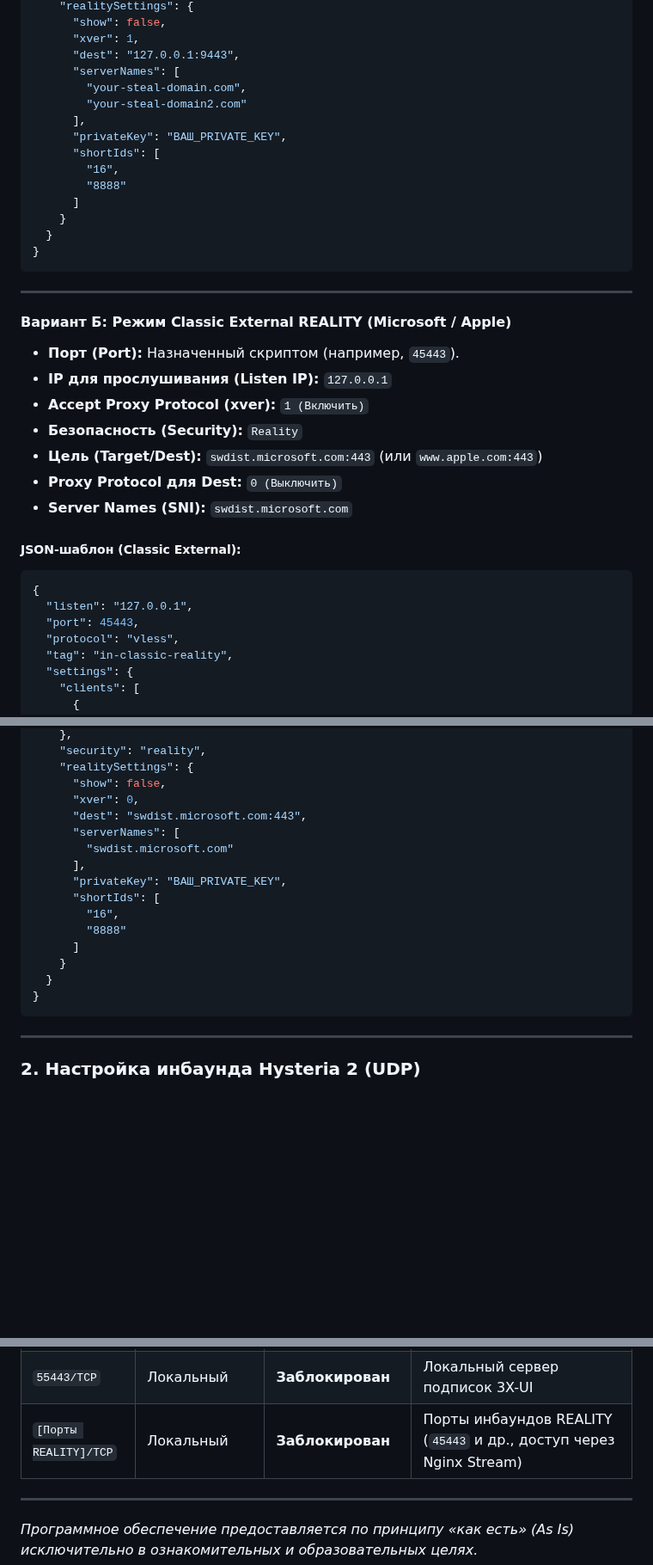
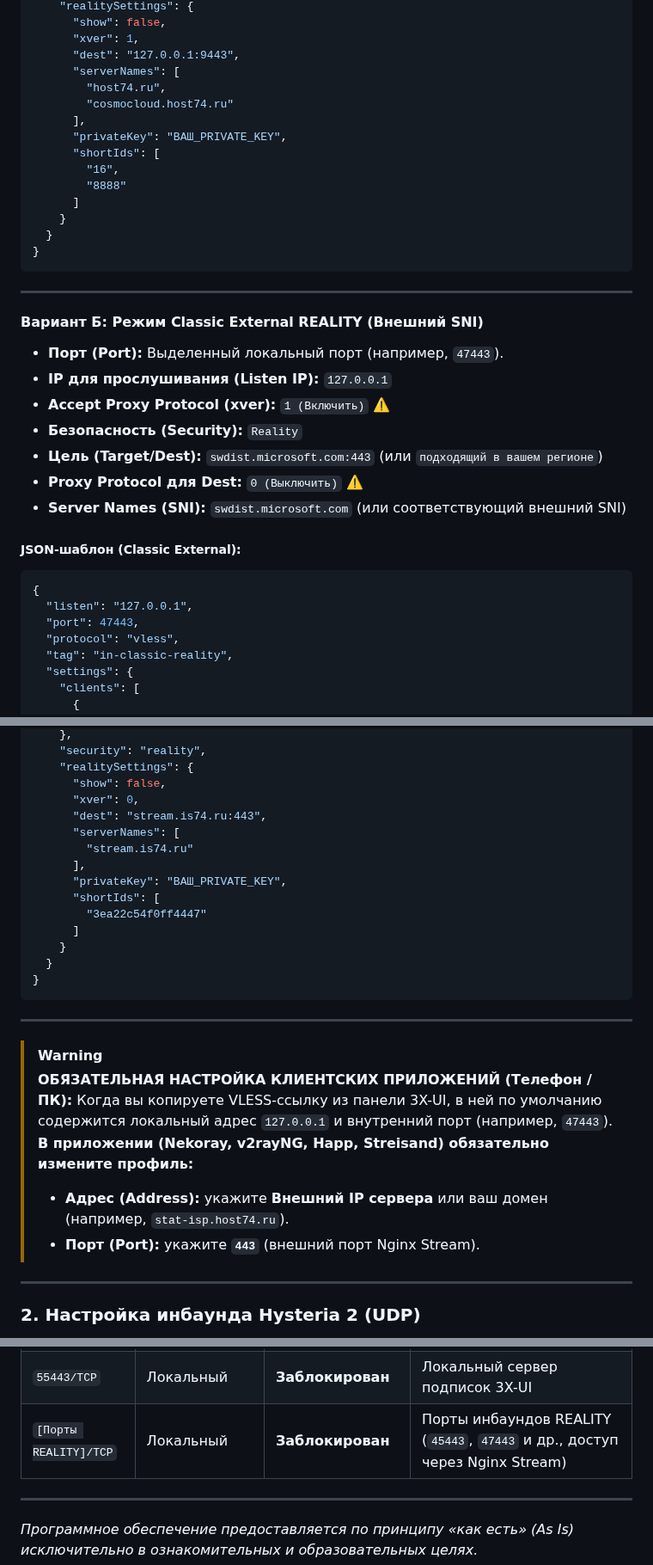
Before and after one commit to torrua/Nginx-L4-Stream-Router-Mask-for-3x-ui, a Markdown page: README.md, 3 parts joined by grey strips. Shown at 86% size. Rendered like a GitHub page; blank space fills up the shorter version.

````diff
--- a/README.md
+++ b/README.md
@@ -133,8 +135,8 @@ chmod +x setup_mask.sh
       "xver": 1,
       "dest": "127.0.0.1:9443",
       "serverNames": [
-        "your-steal-domain.com",
-        "your-steal-domain2.com"
+        "host74.ru",
+        "cosmocloud.host74.ru"
       ],
       "privateKey": "ВАШ_PRIVATE_KEY",
       "shortIds": [
@@ -148,20 +150,20 @@ chmod +x setup_mask.sh
 
 ---
 
-#### Вариант Б: Режим Classic External REALITY (Microsoft / Apple)
-* **Порт (Port):** Назначенный скриптом (например, `45443`).
+#### Вариант Б: Режим Classic External REALITY (Внешний SNI)
+* **Порт (Port):** Выделенный локальный порт (например, `47443`).
 * **IP для прослушивания (Listen IP):** `127.0.0.1`
-* **Accept Proxy Protocol (xver):** `1 (Включить)`
+* **Accept Proxy Protocol (xver):** `1 (Включить)` ⚠️
 * **Безопасность (Security):** `Reality`
-* **Цель (Target/Dest):** `swdist.microsoft.com:443` (или `www.apple.com:443`)
-* **Proxy Protocol для Dest:** `0 (Выключить)`
-* **Server Names (SNI):** `swdist.microsoft.com`
+* **Цель (Target/Dest):** `swdist.microsoft.com:443` (или `подходящий в вашем регионе`)
+* **Proxy Protocol для Dest:** `0 (Выключить)` ⚠️
+* **Server Names (SNI):** `swdist.microsoft.com` (или соответствующий внешний SNI)
 
 ##### JSON-шаблон (Classic External):
 ```json
 {
   "listen": "127.0.0.1",
-  "port": 45443,
+  "port": 47443,
   "protocol": "vless",
   "tag": "in-classic-reality",
   "settings": {
@@ -182,19 +184,27 @@ chmod +x setup_mask.sh
     "realitySettings": {
       "show": false,
       "xver": 0,
-      "dest": "swdist.microsoft.com:443",
+      "dest": "stream.is74.ru:443",
       "serverNames": [
-        "swdist.microsoft.com"
+        "stream.is74.ru"
       ],
       "privateKey": "ВАШ_PRIVATE_KEY",
       "shortIds": [
-        "16",
-        "8888"
+        "3ea22c54f0ff4447"
       ]
     }
   }
 }
 ```
+
+---
+
+> [!WARNING]
+> **ОБЯЗАТЕЛЬНАЯ НАСТРОЙКА КЛИЕНТСКИХ ПРИЛОЖЕНИЙ (Телефон / ПК):**
+> Когда вы копируете VLESS-ссылку из панели 3X-UI, в ней по умолчанию содержится локальный адрес `127.0.0.1` и внутренний порт (например, `47443`).
+> **В приложении (Nekoray, v2rayNG, Happ, Streisand) обязательно измените профиль:**
+> * **Адрес (Address):** укажите **Внешний IP сервера** или ваш домен (например, `stat-isp.host74.ru`).
+> * **Порт (Port):** укажите **`443`** (внешний порт Nginx Stream).
 
 ---
 
@@ -325,7 +335,7 @@ chmod +x setup_mask.sh
 | `10443/TCP` | Локальный | **Заблокирован** | Внутренний интерфейс 3X-UI |
 | `50443/TCP` | Локальный | **Заблокирован** | Локальный шлюз VLESS xHTTP |
 | `55443/TCP` | Локальный | **Заблокирован** | Локальный сервер подписок 3X-UI |
-| `[Порты REALITY]/TCP` | Локальный | **Заблокирован** | Порты инбаундов REALITY (`45443` и др., доступ через Nginx Stream) |
+| `[Порты REALITY]/TCP` | Локальный | **Заблокирован** | Порты инбаундов REALITY (`45443`, `47443` и др., доступ через Nginx Stream) |
 
 ---
 
````
Also changed, not shown: other parts of README.md (+25 -23 lines).
